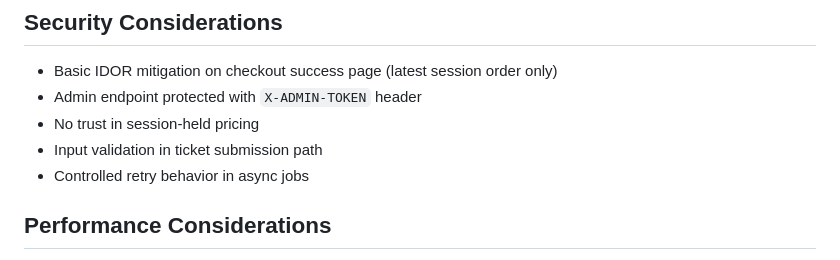
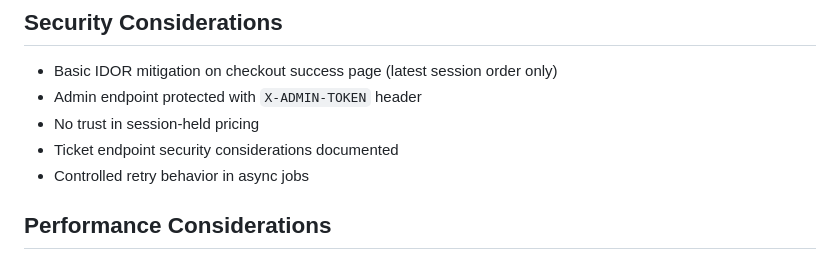
Before and after one commit to ZAID-2019/broken-shop-task, a Markdown page: README.md, the part around the change. GitHub-like rendering.

Commit message:
Update README with ticket endpoint security details
Documented security considerations for ticket endpoint.

```diff
--- a/README.md
+++ b/README.md
@@ -129,7 +129,7 @@ Payment is handled via `ChargePaymentJob` with:
 - Basic IDOR mitigation on checkout success page (latest session order only)
 - Admin endpoint protected with `X-ADMIN-TOKEN` header
 - No trust in session-held pricing
-- Input validation in ticket submission path
+- Ticket endpoint security considerations documented
 - Controlled retry behavior in async jobs
 
 ## Performance Considerations
```
